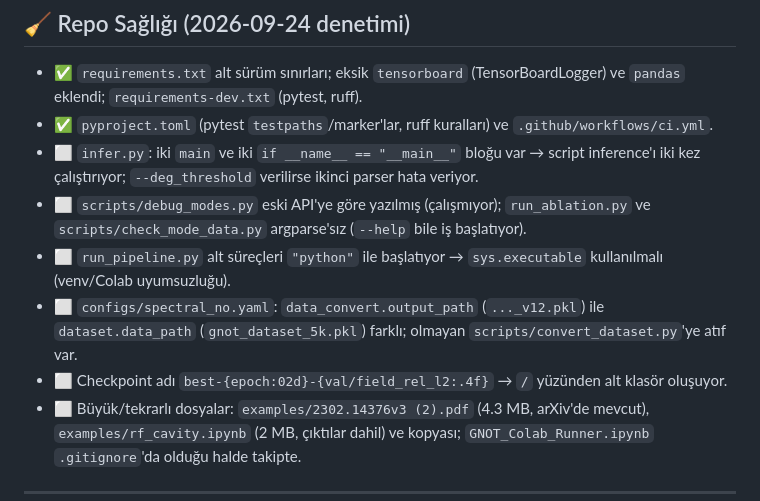
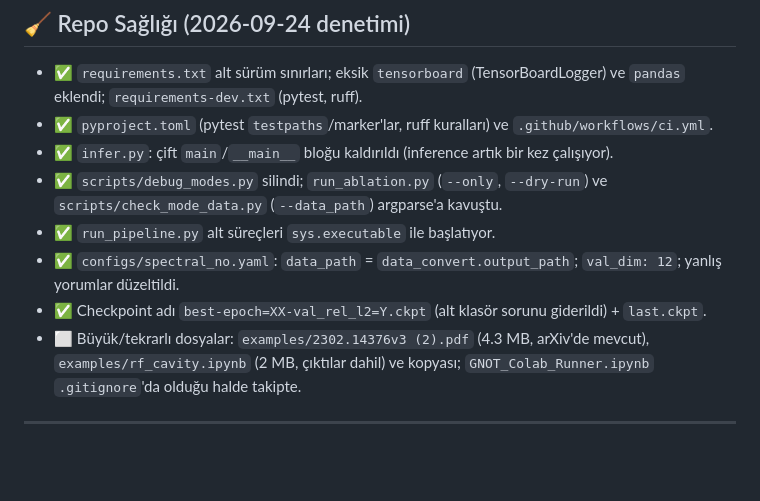
Before and after one commit to KorayGokceler/rf_cavity_neural_operator, a Markdown page: docs/10_IMPROVEMENT_IDEAS.md, the part around the change. GitHub-like rendering; blank space fills up the shorter version.

```diff
--- a/docs/10_IMPROVEMENT_IDEAS.md
+++ b/docs/10_IMPROVEMENT_IDEAS.md
@@ -98,11 +98,11 @@
 
 - ✅ `requirements.txt` alt sürüm sınırları; eksik `tensorboard` (TensorBoardLogger) ve `pandas` eklendi; `requirements-dev.txt` (pytest, ruff).
 - ✅ `pyproject.toml` (pytest `testpaths`/marker'lar, ruff kuralları) ve `.github/workflows/ci.yml`.
-- ⬜ `infer.py`: iki `main` ve iki `if __name__ == "__main__"` bloğu var → script inference'ı iki kez çalıştırıyor; `--deg_threshold` verilirse ikinci parser hata veriyor.
-- ⬜ `scripts/debug_modes.py` eski API'ye göre yazılmış (çalışmıyor); `run_ablation.py` ve `scripts/check_mode_data.py` argparse'sız (`--help` bile iş başlatıyor).
-- ⬜ `run_pipeline.py` alt süreçleri `"python"` ile başlatıyor → `sys.executable` kullanılmalı (venv/Colab uyumsuzluğu).
-- ⬜ `configs/spectral_no.yaml`: `data_convert.output_path` (`..._v12.pkl`) ile `dataset.data_path` (`gnot_dataset_5k.pkl`) farklı; olmayan `scripts/convert_dataset.py`'ye atıf var.
-- ⬜ Checkpoint adı `best-{epoch:02d}-{val/field_rel_l2:.4f}` → `/` yüzünden alt klasör oluşuyor.
+- ✅ `infer.py`: çift `main`/`__main__` bloğu kaldırıldı (inference artık bir kez çalışıyor).
+- ✅ `scripts/debug_modes.py` silindi; `run_ablation.py` (`--only`, `--dry-run`) ve `scripts/check_mode_data.py` (`--data_path`) argparse'a kavuştu.
+- ✅ `run_pipeline.py` alt süreçleri `sys.executable` ile başlatıyor.
+- ✅ `configs/spectral_no.yaml`: `data_path` = `data_convert.output_path`; `val_dim: 12`; yanlış yorumlar düzeltildi.
+- ✅ Checkpoint adı `best-epoch=XX-val_rel_l2=Y.ckpt` (alt klasör sorunu giderildi) + `last.ckpt`.
 - ⬜ Büyük/tekrarlı dosyalar: `examples/2302.14376v3 (2).pdf` (4.3 MB, arXiv'de mevcut), `examples/rf_cavity.ipynb` (2 MB, çıktılar dahil) ve kopyası; `GNOT_Colab_Runner.ipynb` `.gitignore`'da olduğu halde takipte.
 
 ---
```
Also changed, not shown: docs/00_DASHBOARD.md (+3 -4 lines), docs/07_VALIDATION_TOOLS.md (+4 -5 lines).
